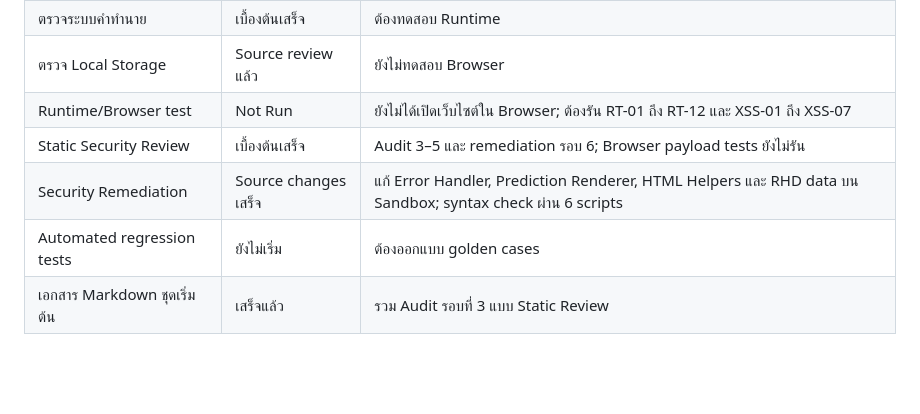
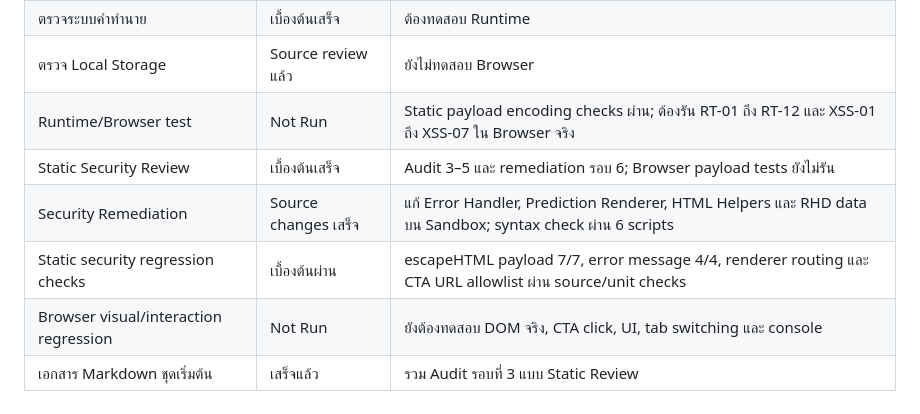
Before and after one commit to rattasart153-ops/rabbitastro, a Markdown page: docs/03_DEVELOPMENT_STATUS.md, the part around the change. Drawn GitHub-style; blank space fills up the shorter version.

Commit message:
docs: record static regression test status

```diff
--- a/docs/03_DEVELOPMENT_STATUS.md
+++ b/docs/03_DEVELOPMENT_STATUS.md
@@ -12,10 +12,11 @@ Branch ทำงาน: `rabbitastro-sandbox`
 | Reverse Engineering สูตรหลัก | เบื้องต้นเสร็จ | ยังมีรายละเอียดต้องยืนยัน |
 | ตรวจระบบคำทำนาย | เบื้องต้นเสร็จ | ต้องทดสอบ Runtime |
 | ตรวจ Local Storage | Source review แล้ว | ยังไม่ทดสอบ Browser |
-| Runtime/Browser test | Not Run | ยังไม่ได้เปิดเว็บไซต์ใน Browser; ต้องรัน RT-01 ถึง RT-12 และ XSS-01 ถึง XSS-07 |
+| Runtime/Browser test | Not Run | Static payload encoding checks ผ่าน; ต้องรัน RT-01 ถึง RT-12 และ XSS-01 ถึง XSS-07 ใน Browser จริง |
 | Static Security Review | เบื้องต้นเสร็จ | Audit 3–5 และ remediation รอบ 6; Browser payload tests ยังไม่รัน |
 | Security Remediation | Source changes เสร็จ | แก้ Error Handler, Prediction Renderer, HTML Helpers และ RHD data บน Sandbox; syntax check ผ่าน 6 scripts |
-| Automated regression tests | ยังไม่เริ่ม | ต้องออกแบบ golden cases |
+| Static security regression checks | เบื้องต้นผ่าน | escapeHTML payload 7/7, error message 4/4, renderer routing และ CTA URL allowlist ผ่าน source/unit checks |
+| Browser visual/interaction regression | Not Run | ยังต้องทดสอบ DOM จริง, CTA click, UI, tab switching และ console |
 | เอกสาร Markdown ชุดเริ่มต้น | เสร็จแล้ว | รวม Audit รอบที่ 3 แบบ Static Review |
 
 ## 2. งานที่ทำเสร็จแล้วก่อนเริ่ม Sandbox
```
